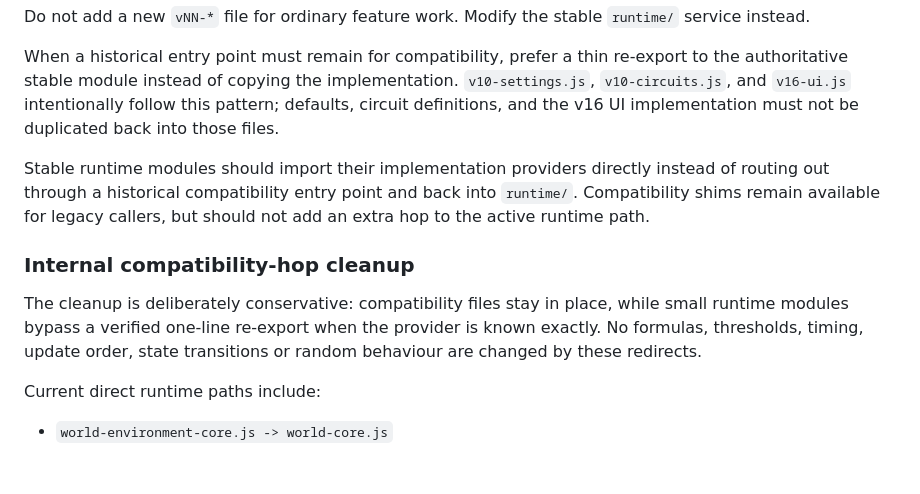
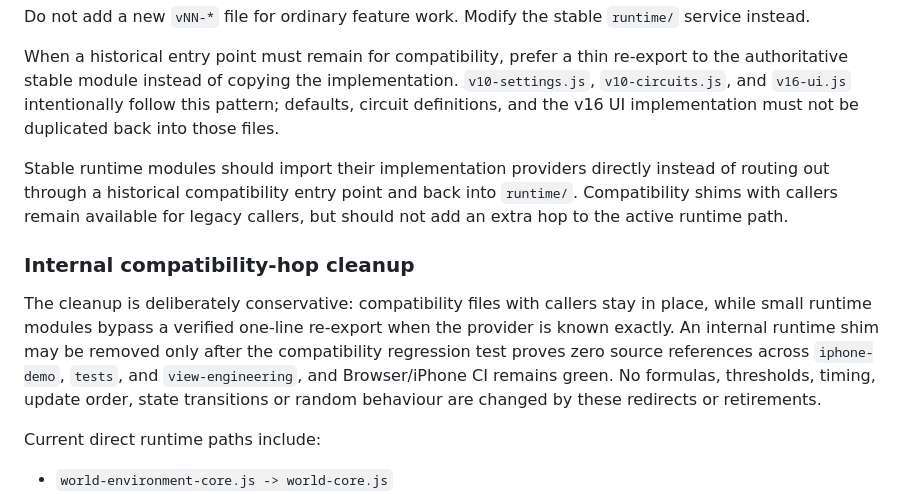
Before and after one commit to oh12kj-dot/Racing, a Markdown page: iphone-demo/RUNTIME_CODE_AUDIT.md, the part around the change. GitHub-like rendering; blank space fills up the shorter version.

Commit message:
docs(runtime): document verified shim retirement policy

```diff
--- a/iphone-demo/RUNTIME_CODE_AUDIT.md
+++ b/iphone-demo/RUNTIME_CODE_AUDIT.md
@@ -87,11 +87,11 @@ Do not add a new `vNN-*` file for ordinary feature work. Modify the stable `runt
 
 When a historical entry point must remain for compatibility, prefer a thin re-export to the authoritative stable module instead of copying the implementation. `v10-settings.js`, `v10-circuits.js`, and `v16-ui.js` intentionally follow this pattern; defaults, circuit definitions, and the v16 UI implementation must not be duplicated back into those files.
 
-Stable runtime modules should import their implementation providers directly instead of routing out through a historical compatibility entry point and back into `runtime/`. Compatibility shims remain available for legacy callers, but should not add an extra hop to the active runtime path.
+Stable runtime modules should import their implementation providers directly instead of routing out through a historical compatibility entry point and back into `runtime/`. Compatibility shims with callers remain available for legacy callers, but should not add an extra hop to the active runtime path.
 
 ### Internal compatibility-hop cleanup
 
-The cleanup is deliberately conservative: compatibility files stay in place, while small runtime modules bypass a verified one-line re-export when the provider is known exactly. No formulas, thresholds, timing, update order, state transitions or random behaviour are changed by these redirects.
+The cleanup is deliberately conservative: compatibility files with callers stay in place, while small runtime modules bypass a verified one-line re-export when the provider is known exactly. An internal runtime shim may be removed only after the compatibility regression test proves zero source references across `iphone-demo`, `tests`, and `view-engineering`, and Browser/iPhone CI remains green. No formulas, thresholds, timing, update order, state transitions or random behaviour are changed by these redirects or retirements.
 
 Current direct runtime paths include:
 
```
